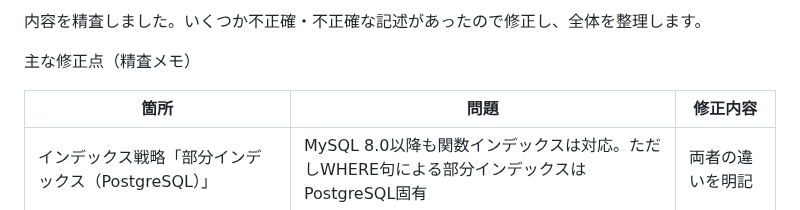
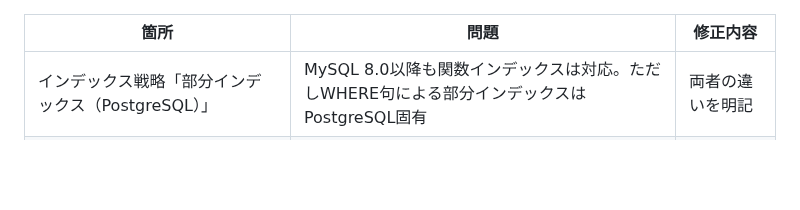
Before and after one commit to shumasod/My-infra, a Markdown page: DB/AboutDomein.md, the part around the change. Rendered like a GitHub page; blank space fills up the shorter version.

Commit message:
AboutDomein.md を更新

```diff
--- a/DB/AboutDomein.md
+++ b/DB/AboutDomein.md
@@ -1,6 +1,4 @@
-内容を精査しました。いくつか不正確・不正確な記述があったので修正し、全体を整理します。
 
-主な修正点（精査メモ）
 
 
 
```
